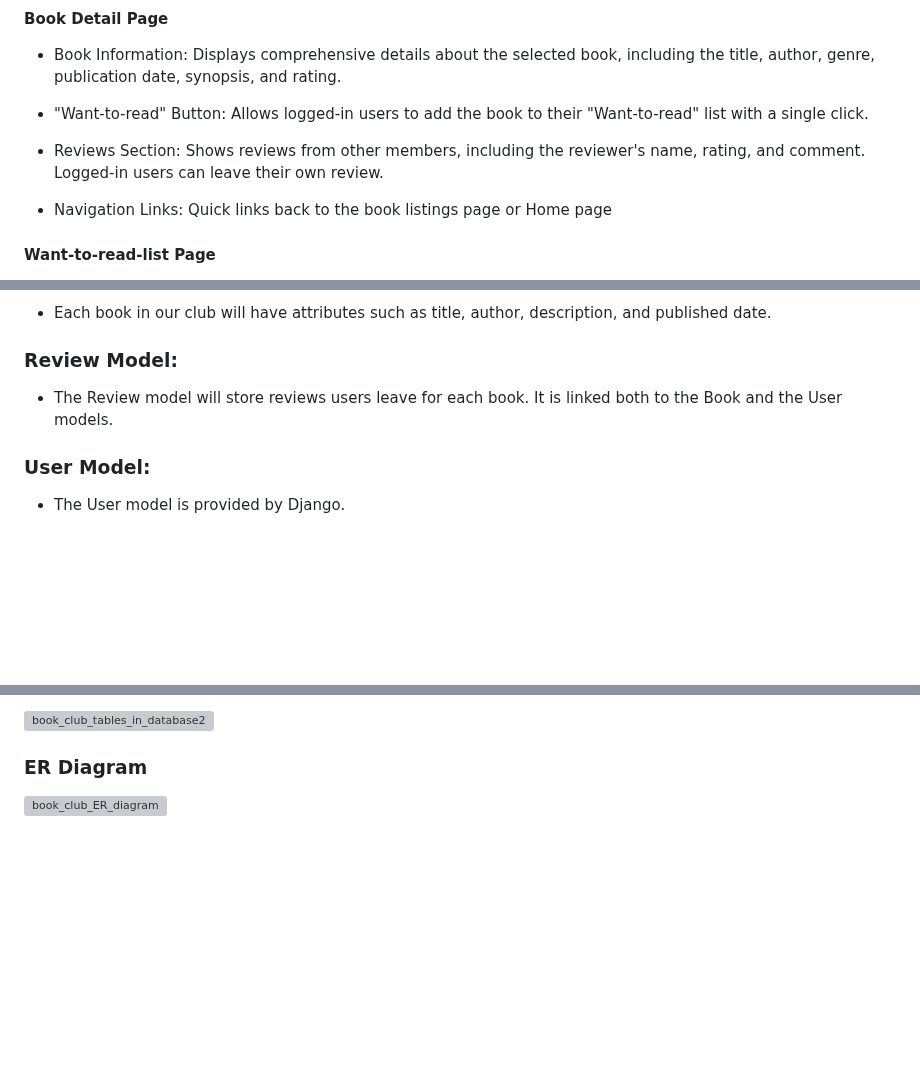
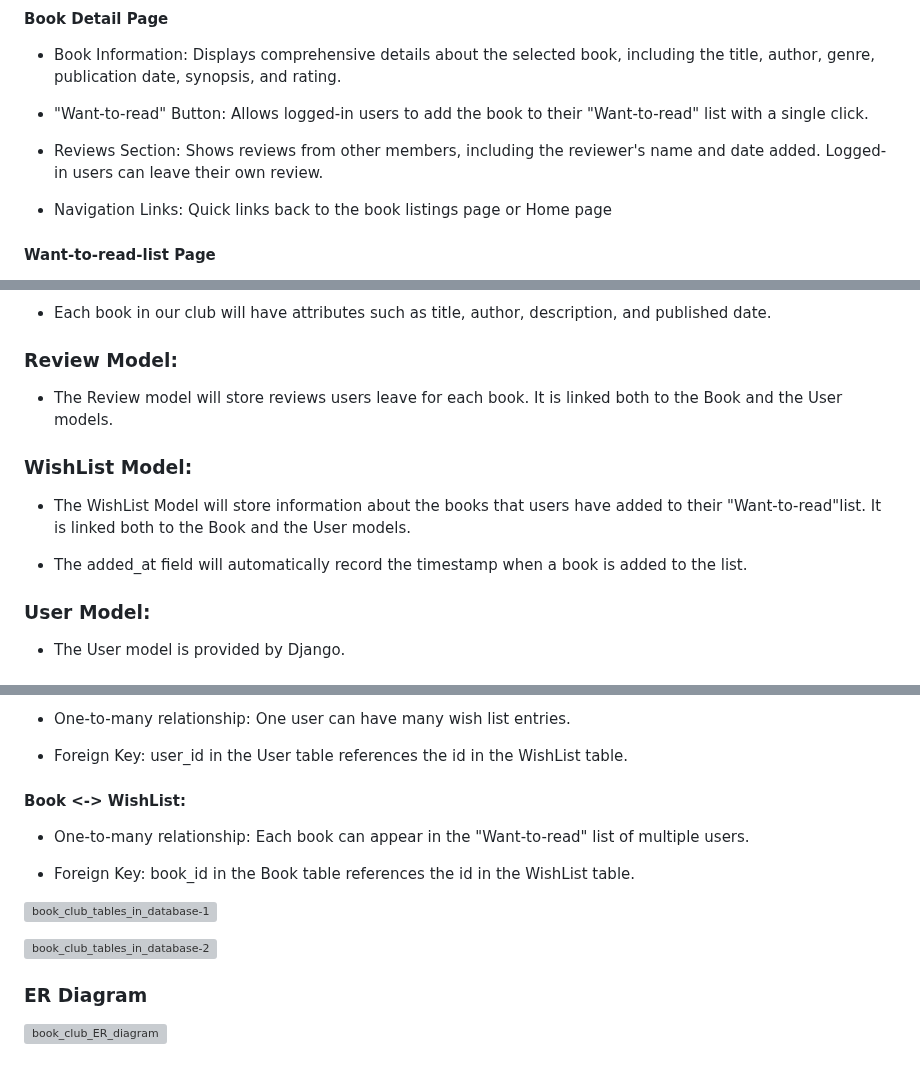
Before and after one commit to Goca7/book-club-full-stack-project, a Markdown page: README.md, 3 parts joined by grey strips. Rendered like a GitHub page; blank space fills up the shorter version; grey boxes are pictures that could not be loaded.

Commit message:
Updated the Data Models in README

```diff
--- a/README.md
+++ b/README.md
@@ -203,7 +203,7 @@ The book cover images used on this website are sourced from Amazon.co.uk. This s
 
 - "Want-to-read" Button: Allows logged-in users to add the book to their "Want-to-read" list with a single click.
 
-- Reviews Section: Shows reviews from other members, including the reviewer's name, rating, and comment. Logged-in users can leave their own review.
+- Reviews Section: Shows reviews from other members, including the reviewer's name and date added. Logged-in users can leave their own review.
 
 - Navigation Links: Quick links back to the book listings page or Home page
 
@@ -240,6 +240,12 @@ The book cover images used on this website are sourced from Amazon.co.uk. This s
 
 - The Review model will store reviews users leave for each book. It is linked both to the Book and the User models.
 
+### WishList Model:
+
+- The WishList Model will store information about the books that users have added to their "Want-to-read"list. It is linked both to the Book and the User models.
+
+- The added_at field will automatically record the timestamp when a book is added to the list.
+
 ### User Model:
 
 - The User model is provided by Django.
@@ -262,5 +268,17 @@ The book cover images used on this website are sourced from Amazon.co.uk. This s
 
-![book_club_tables_in_database2](https://github.com/user-attachments/assets/376a960a-3afd-49fd-87c4-b254507e65d3)
+- One-to-many relationship: One user can have many wish list entries.
+
+- Foreign Key: user_id in the User table references the id in the WishList table.
+
+#### Book <-> WishList:
+
+- One-to-many relationship: Each book can appear in the "Want-to-read" list of multiple users.
+
+- Foreign Key: book_id in the Book table references the id in the WishList table.
+
+![book_club_tables_in_database-1](https://github.com/user-attachments/assets/bcfe301d-1763-4092-b91e-f3c7955e4443)
+
+![book_club_tables_in_database-2](https://github.com/user-attachments/assets/24b7a180-aded-4707-8130-0c9de6781743)
 
 ### ER Diagram
 
```
Also changed, not shown: other parts of README.md (+2 -1 lines).
